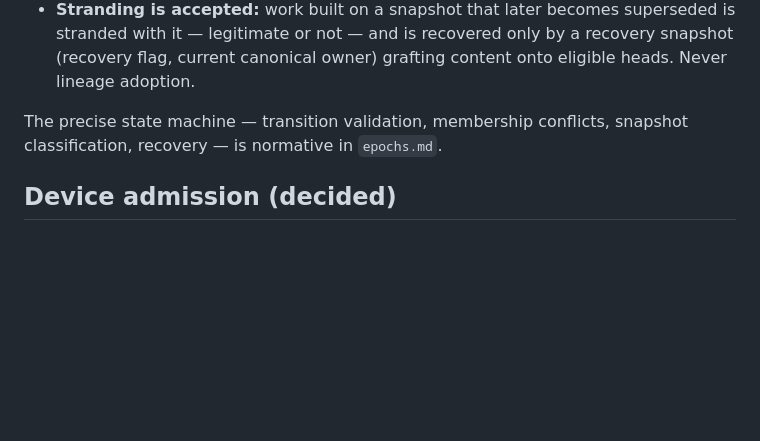
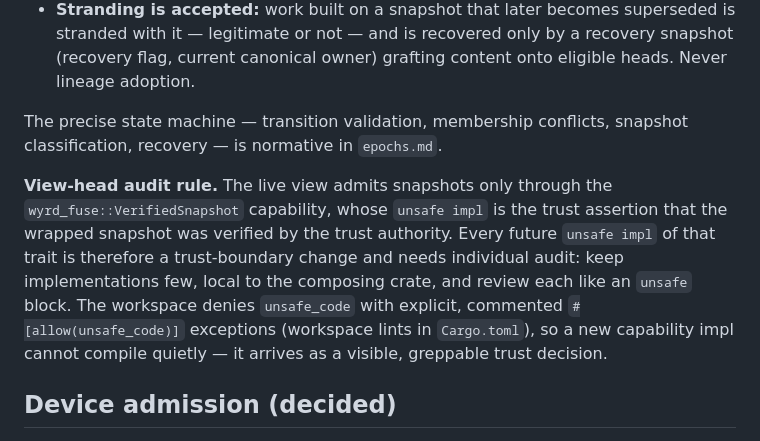
Before and after one commit to control-aesir/wyrd, a Markdown page: docs/trust.md, the part around the change. GitHub-like rendering; blank space fills up the shorter version.

Commit message:
docs(trust): record the VerifiedSnapshot unsafe-impl audit expectation
Every future unsafe impl of wyrd_fuse::VerifiedSnapshot is a trust-boundary change needing individual audit, next to the workspace deny(unsafe_code) policy.

Relates to nostr:nevent1qqsthkfn5jfqs3pxfrvrdycvyk7dyj88dgcsqkcw6gp0pfctdnunnnqpz9mhxue69uhkwunpwdczuap49eehgnka6nx

```diff
--- a/docs/trust.md
+++ b/docs/trust.md
@@ -520,6 +520,16 @@ Consequences:
 The precise state machine — transition validation, membership conflicts,
 snapshot classification, recovery — is normative in `epochs.md`.
 
+**View-head audit rule.** The live view admits snapshots only through the
+`wyrd_fuse::VerifiedSnapshot` capability, whose `unsafe impl` is the trust
+assertion that the wrapped snapshot was verified by the trust authority.
+Every future `unsafe impl` of that trait is therefore a trust-boundary
+change and needs individual audit: keep implementations few, local to the
+composing crate, and review each like an `unsafe` block. The workspace
+denies `unsafe_code` with explicit, commented `#[allow(unsafe_code)]`
+exceptions (workspace lints in `Cargo.toml`), so a new capability impl
+cannot compile quietly — it arrives as a visible, greppable trust decision.
+
 ## Device admission (decided)
 
 - **Two keys per device (T14).** The Nostr identity key (= `DeviceId`)
```
